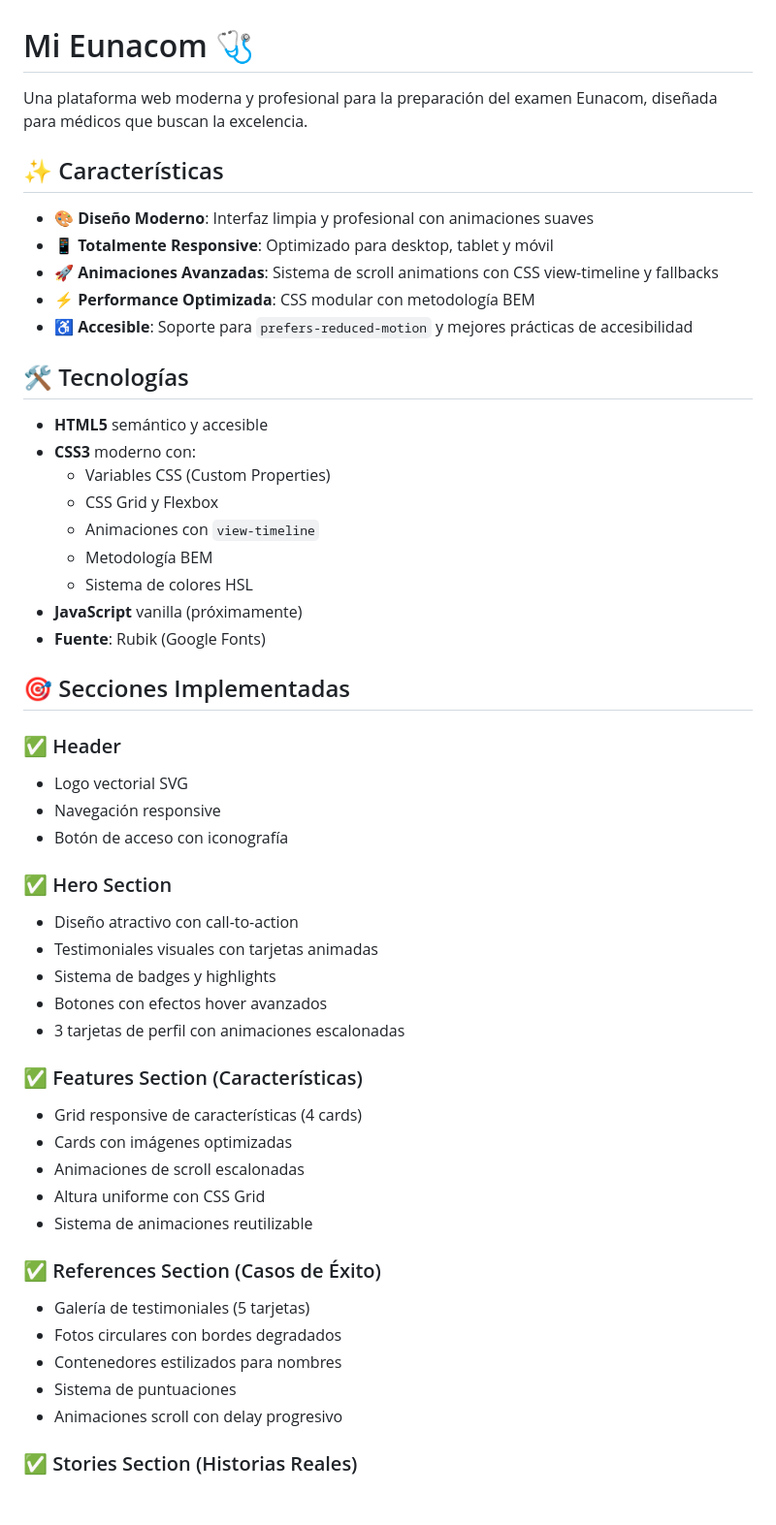
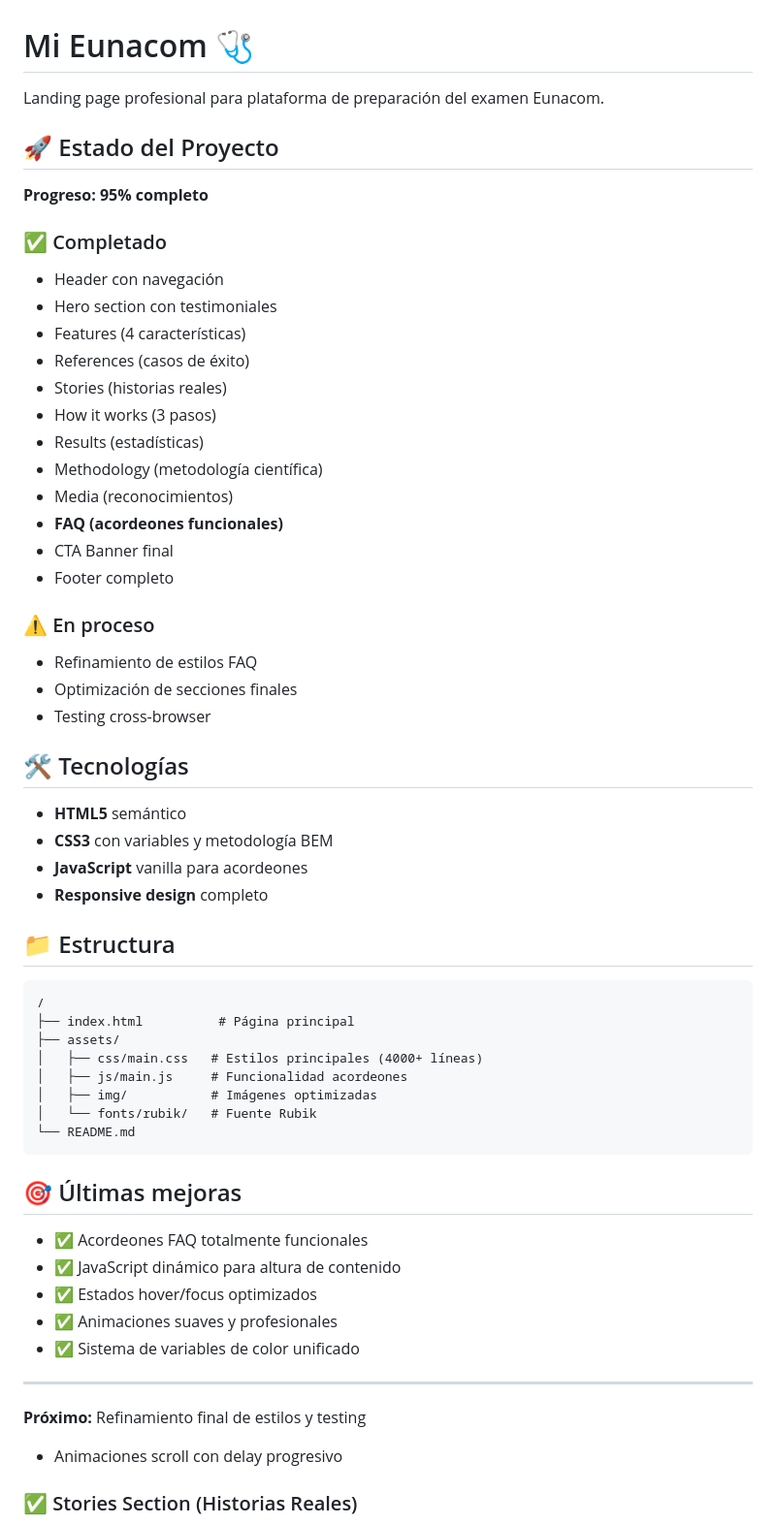
Before and after one commit to dimefipe/mieunacom, a Markdown page: README.md, the part around the change. Shown at 97% size. Rendered like a GitHub page; blank space fills up the shorter version.

Commit message:
docs: README simplificado y actualizado - proyecto 95% completo

````diff
--- a/README.md
+++ b/README.md
@@ -1,53 +1,61 @@
 # Mi Eunacom 🩺
 
-Una plataforma web moderna y profesional para la preparación del examen Eunacom, diseñada para médicos que buscan la excelencia.
+Landing page profesional para plataforma de preparación del examen Eunacom.
 
-## ✨ Características
+## 🚀 Estado del Proyecto
 
-- **🎨 Diseño Moderno**: Interfaz limpia y profesional con animaciones suaves
-- **📱 Totalmente Responsive**: Optimizado para desktop, tablet y móvil
-- **🚀 Animaciones Avanzadas**: Sistema de scroll animations con CSS view-timeline y fallbacks
-- **⚡ Performance Optimizada**: CSS modular con metodología BEM
-- **♿ Accesible**: Soporte para `prefers-reduced-motion` y mejores prácticas de accesibilidad
+**Progreso: 95% completo**
+
+### ✅ Completado
+- Header con navegación
+- Hero section con testimoniales
+- Features (4 características)
+- References (casos de éxito)
+- Stories (historias reales)
+- How it works (3 pasos)
+- Results (estadísticas)
+- Methodology (metodología científica)
+- Media (reconocimientos)
+- **FAQ (acordeones funcionales)**
+- CTA Banner final
+- Footer completo
+
+### ⚠️ En proceso
+- Refinamiento de estilos FAQ
+- Optimización de secciones finales
+- Testing cross-browser
 
 ## 🛠️ Tecnologías
 
-- **HTML5** semántico y accesible
-- **CSS3** moderno con:
-  - Variables CSS (Custom Properties)
-  - CSS Grid y Flexbox
-  - Animaciones con `view-timeline`
-  - Metodología BEM
-  - Sistema de colores HSL
-- **JavaScript** vanilla (próximamente)
-- **Fuente**: Rubik (Google Fonts)
+- **HTML5** semántico
+- **CSS3** con variables y metodología BEM
+- **JavaScript** vanilla para acordeones
+- **Responsive design** completo
 
-## 🎯 Secciones Implementadas
+## 📁 Estructura
 
-### ✅ Header
-- Logo vectorial SVG
-- Navegación responsive
-- Botón de acceso con iconografía
+```
+/
+├── index.html          # Página principal
+├── assets/
+│   ├── css/main.css   # Estilos principales (4000+ líneas)
+│   ├── js/main.js     # Funcionalidad acordeones
+│   ├── img/           # Imágenes optimizadas
+│   └── fonts/rubik/   # Fuente Rubik
+└── README.md
+```
 
-### ✅ Hero Section
-- Diseño atractivo con call-to-action
-- Testimoniales visuales con tarjetas animadas
-- Sistema de badges y highlights
-- Botones con efectos hover avanzados
-- 3 tarjetas de perfil con animaciones escalonadas
+## 🎯 Últimas mejoras
 
-### ✅ Features Section (Características)
-- Grid responsive de características (4 cards)
-- Cards con imágenes optimizadas
-- Animaciones de scroll escalonadas
-- Altura uniforme con CSS Grid
-- Sistema de animaciones reutilizable
+- ✅ Acordeones FAQ totalmente funcionales
+- ✅ JavaScript dinámico para altura de contenido
+- ✅ Estados hover/focus optimizados
+- ✅ Animaciones suaves y profesionales
+- ✅ Sistema de variables de color unificado
 
-### ✅ References Section (Casos de Éxito)
-- Galería de testimoniales (5 tarjetas)
-- Fotos circulares con bordes degradados
-- Contenedores estilizados para nombres
-- Sistema de puntuaciones
+---
+
+**Próximo:** Refinamiento final de estilos y testing
 - Animaciones scroll con delay progresivo
 
 ### ✅ Stories Section (Historias Reales)
````
